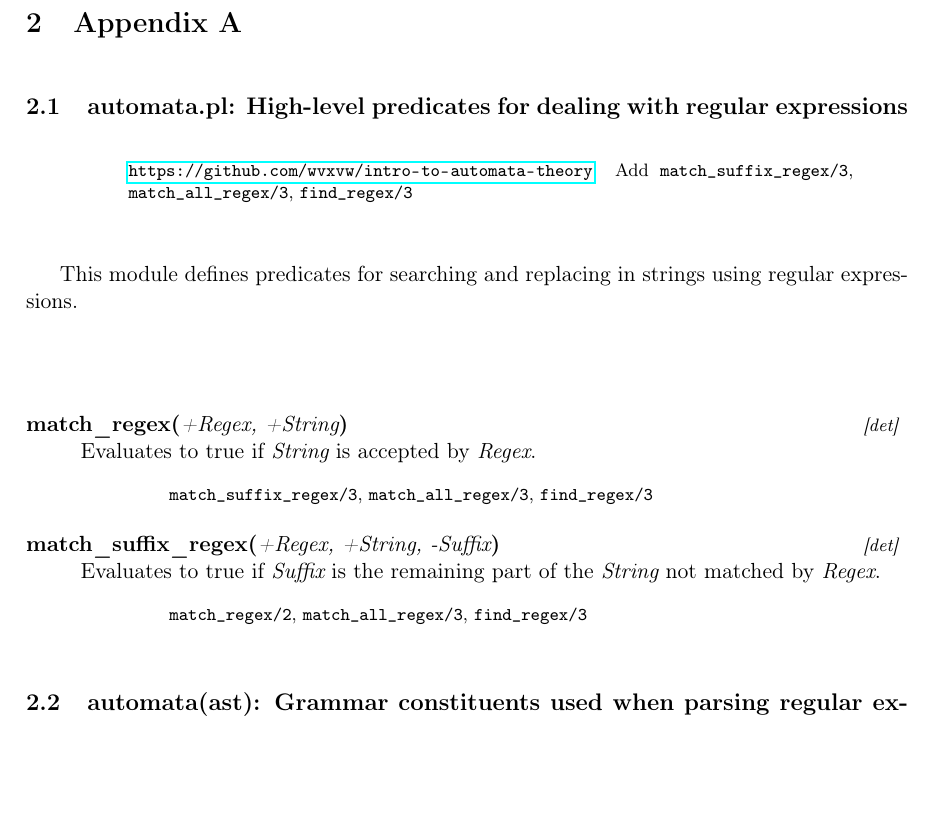
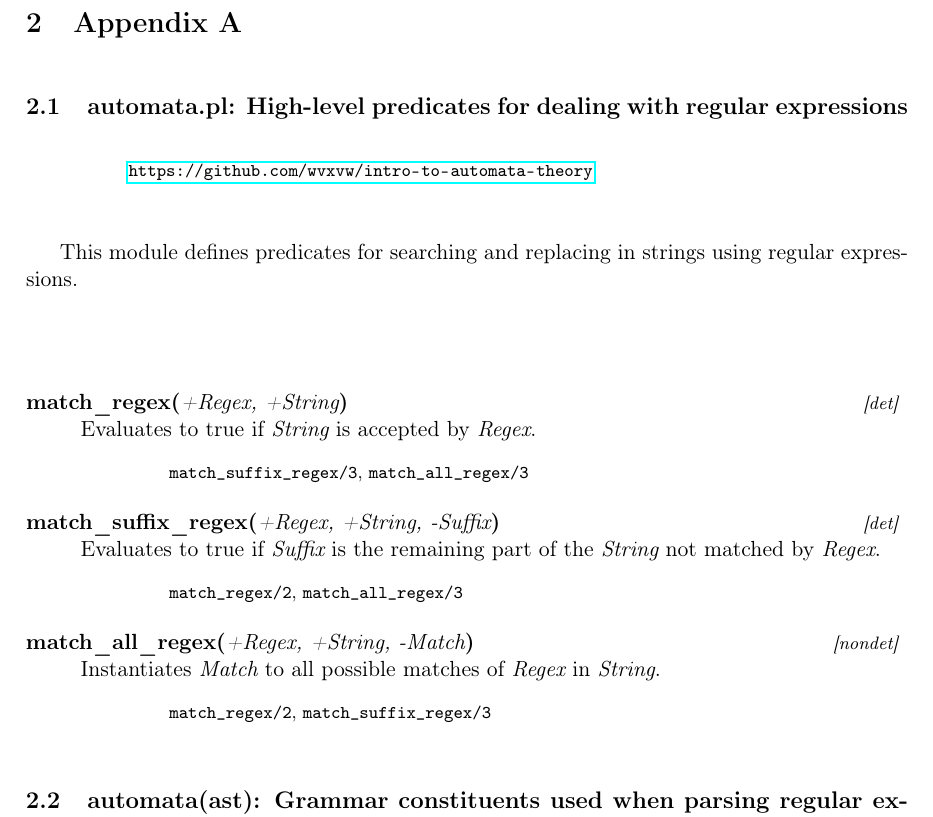
Before and after one commit to wvxvw/intro-to-automata-theory, a LaTeX problem sheet (assignment-12.tex, which reads automata-doc.tex): part of page 8 of 11, cut so that both start at the same text, the shorter picture padded with empty space. The pictures show the PDF file assignment-12.pdf that the author committed with the source.

Commit message:
Added find-all regex predicate.

```diff
--- a/automata-doc.tex
+++ b/automata-doc.tex
@@ -10,8 +10,6 @@
 \begin{tags}
     \tag{See also}
 \url{https://github.com/wvxvw/intro-to-automata-theory}
-    \tag{To be done}
-Add \predref{match_suffix_regex}{3}, \predref{match_all_regex}{3}, \predref{find_regex}{3}
 \end{tags}
 
 This module defines predicates for searching and replacing in strings
@@ -23,7 +21,7 @@ Evaluates to true if \arg{String} is accepted by \arg{Regex}.
 
 \begin{tags}
     \tag{See also}
-\predref{match_suffix_regex}{3}, \predref{match_all_regex}{3}, \predref{find_regex}{3}
+\predref{match_suffix_regex}{3}, \predref{match_all_regex}{3}
 \end{tags}
 
     \predicate[det]{match_suffix_regex}{3}{+Regex, +String, -Suffix}
@@ -32,7 +30,15 @@ not matched by \arg{Regex}.
 
 \begin{tags}
     \tag{See also}
-\predref{match_regex}{2}, \predref{match_all_regex}{3}, \predref{find_regex}{3}
+\predref{match_regex}{2}, \predref{match_all_regex}{3}
+\end{tags}
+
+    \predicate[nondet]{match_all_regex}{3}{+Regex, +String, -Match}
+Instantiates \arg{Match} to all possible matches of \arg{Regex} in \arg{String}.
+
+\begin{tags}
+    \tag{See also}
+\predref{match_regex}{2}, \predref{match_suffix_regex}{3}
 \end{tags}
 \end{description}
 
```
Also changed, not shown: assignment-12.tex (+2 -2 lines), assignment-12.pdf, 3 other files.
